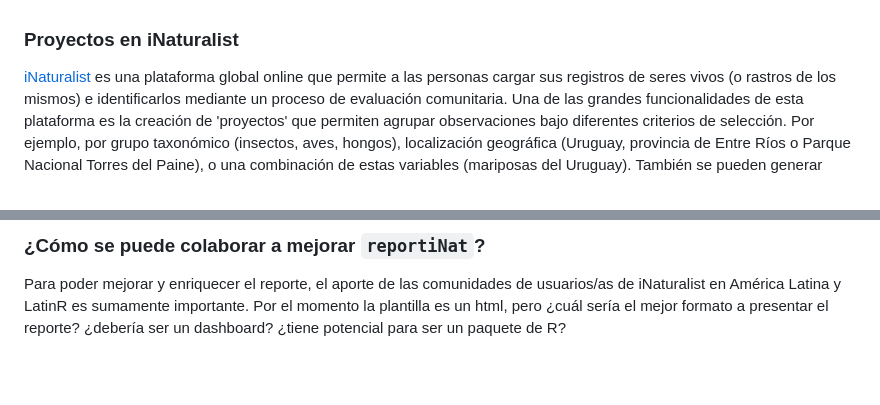
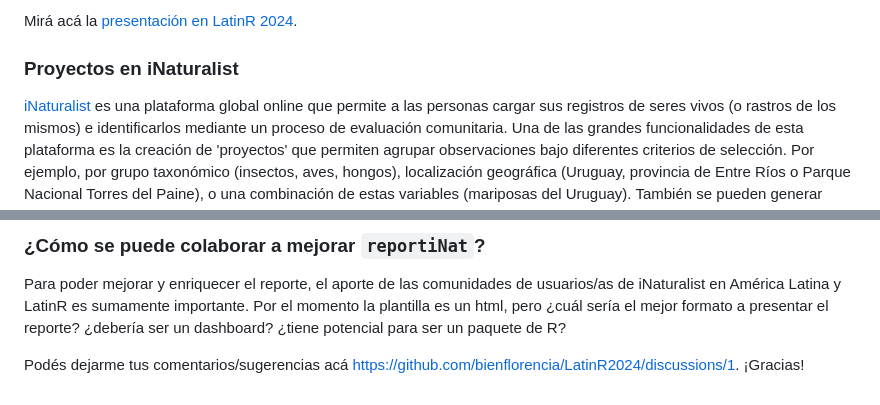
Before and after one commit to bienflorencia/LatinR2024, a Markdown page: README.md, 2 parts joined by grey strips. GitHub-like rendering; blank space fills up the shorter version.

```diff
--- a/README.md
+++ b/README.md
@@ -8,4 +8,5 @@ Este repositorio contiene una plantilla de `quarto` para reportar resultados de
 
+Mirá acá la [presentación en LatinR 2024](https://bienflorencia.github.io/LatinR2024/slides/Grattarola_LatinR2024_slides.html).
 
 ### Proyectos en iNaturalist
 
@@ -26,3 +27,5 @@ Una versión preliminar de este reporte puede verse en <https://github.com/bienf
 ### ¿Cómo se puede colaborar a mejorar `reportiNat`?
 
 Para poder mejorar y enriquecer el reporte, el aporte de las comunidades de usuarios/as de iNaturalist en América Latina y LatinR es sumamente importante. Por el momento la plantilla es un html, pero ¿cuál sería el mejor formato a presentar el reporte? ¿debería ser un dashboard? ¿tiene potencial para ser un paquete de R?
+
+Podés dejarme tus comentarios/sugerencias acá <https://github.com/bienflorencia/LatinR2024/discussions/1>. ¡Gracias!
```
Also changed, not shown: other parts of README.md (+1 -1 lines).
